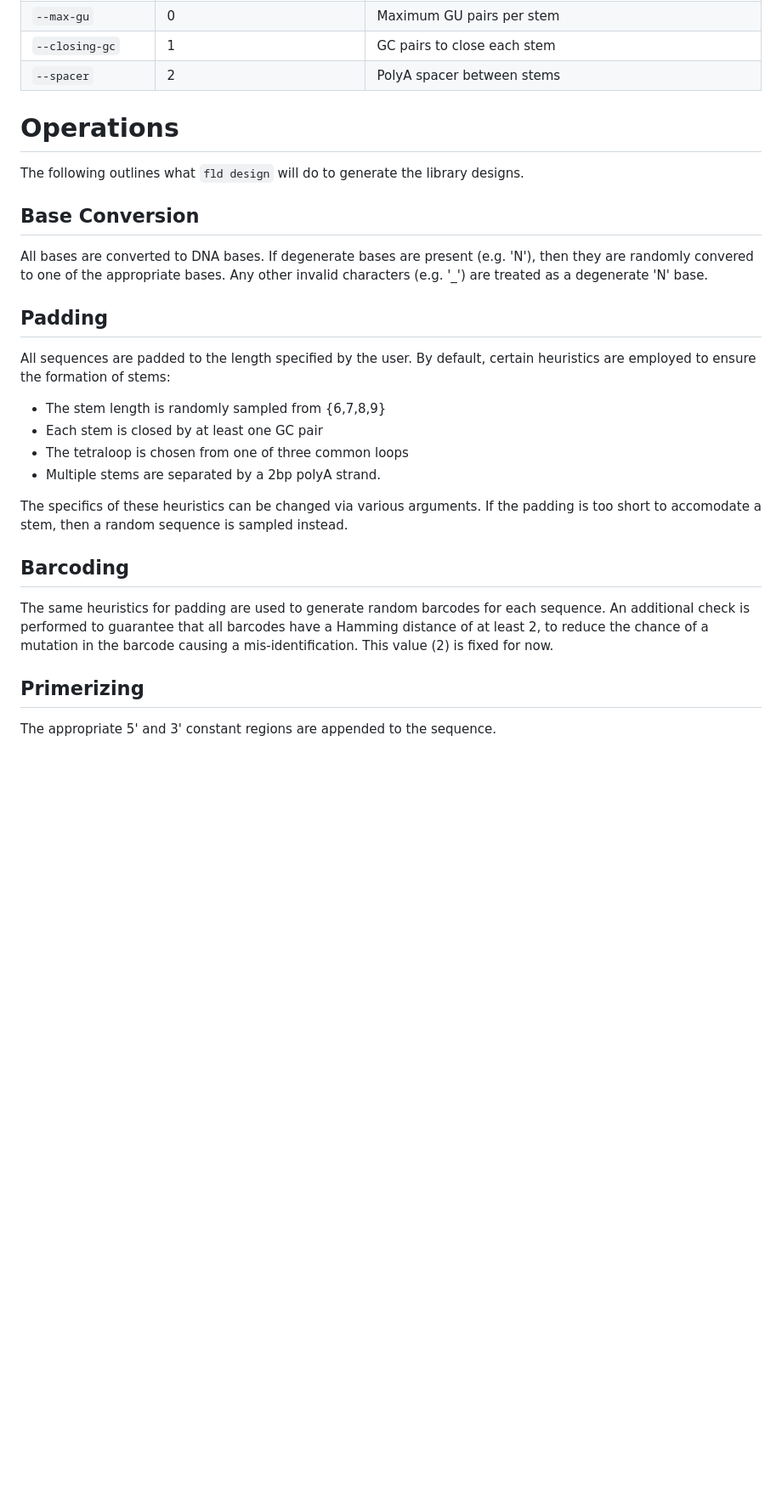
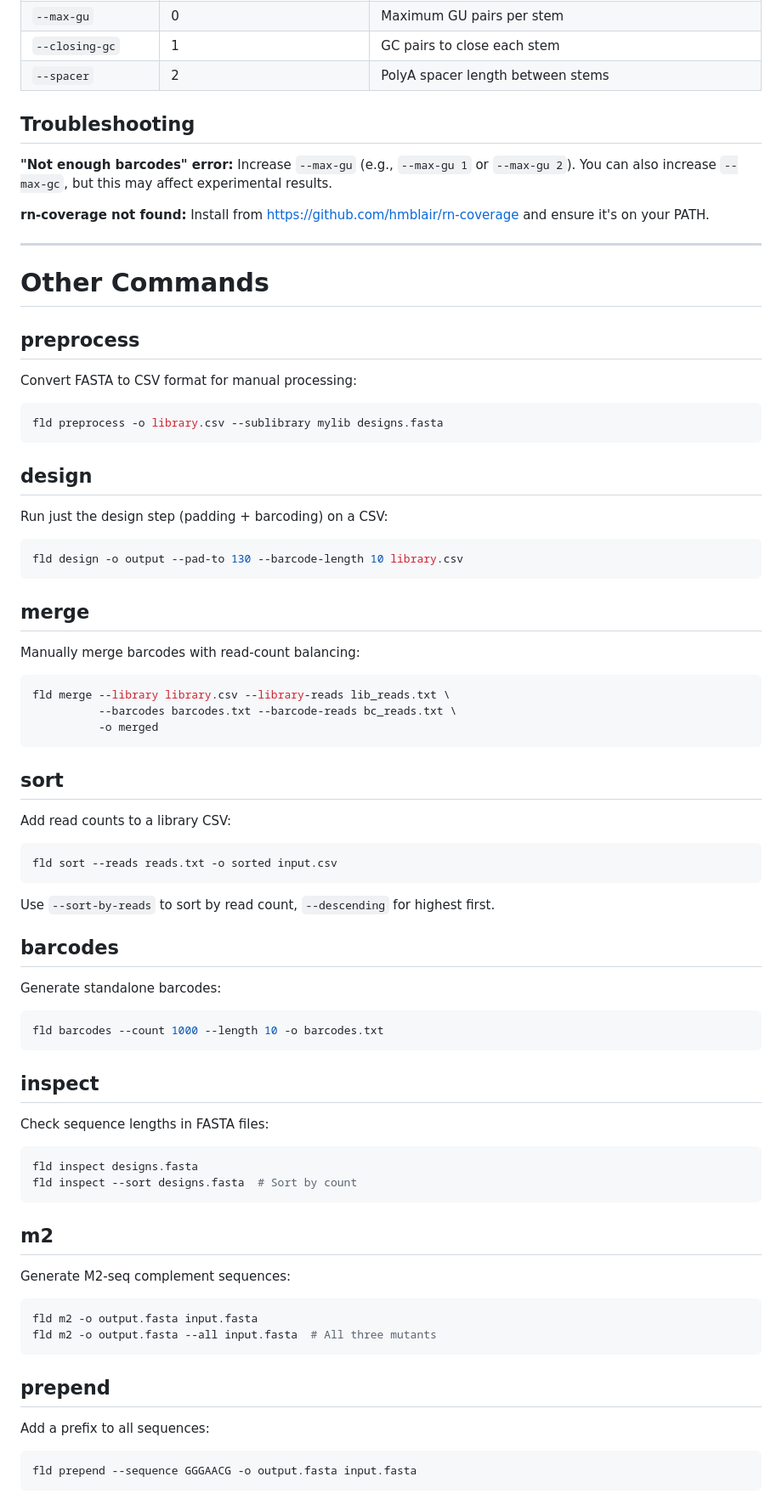
Before and after one commit to hmblair/fld, a Markdown page: README.md, the part around one of its changes. Shown at 85% size. GitHub-like rendering; blank space fills up the shorter version.

````diff
--- a/README.md
+++ b/README.md
@@ -299,29 +161,87 @@ Intermediate files are preserved in `OUTPUT-DIR/tmp/` for debugging.
 | `--max-gc` | 5 | Maximum GC pairs per stem |
 | `--max-gu` | 0 | Maximum GU pairs per stem |
 | `--closing-gc` | 1 | GC pairs to close each stem |
-| `--spacer` | 2 | PolyA spacer between stems |
+| `--spacer` | 2 | PolyA spacer length between stems |
 
-# Operations
+## Troubleshooting
 
-The following outlines what `fld design` will do to generate the library designs.
+**"Not enough barcodes" error:**
+Increase `--max-gu` (e.g., `--max-gu 1` or `--max-gu 2`). You can also increase `--max-gc`, but this may affect experimental results.
 
-## Base Conversion
+**rn-coverage not found:**
+Install from https://github.com/hmblair/rn-coverage and ensure it's on your PATH.
 
-All bases are converted to DNA bases. If degenerate bases are present (e.g. 'N'), then they are randomly convered to one of the appropriate bases. Any other invalid characters (e.g. '_') are treated as a degenerate 'N' base.
+---
 
-## Padding
+# Other Commands
 
-All sequences are padded to the length specified by the user. By default, certain heuristics are employed to ensure the formation of stems:
-* The stem length is randomly sampled from {6,7,8,9}
-* Each stem is closed by at least one GC pair
-* The tetraloop is chosen from one of three common loops
-* Multiple stems are separated by a 2bp polyA strand.
+## preprocess
 
-The specifics of these heuristics can be changed via various arguments. If the padding is too short to accomodate a stem, then a random sequence is sampled instead.
-## Barcoding
+Convert FASTA to CSV format for manual processing:
 
-The same heuristics for padding are used to generate random barcodes for each sequence. An additional check is performed to guarantee that all barcodes have a Hamming distance of at least 2, to reduce the chance of a mutation in the barcode causing a mis-identification. This value (2) is fixed for now.
+```bash
+fld preprocess -o library.csv --sublibrary mylib designs.fasta
+```
 
-## Primerizing
+## design
 
-The appropriate 5' and 3' constant regions are appended to the sequence.
+Run just the design step (padding + barcoding) on a CSV:
+
+```bash
+fld design -o output --pad-to 130 --barcode-length 10 library.csv
+```
+
+## merge
+
+Manually merge barcodes with read-count balancing:
+
+```bash
+fld merge --library library.csv --library-reads lib_reads.txt \
+          --barcodes barcodes.txt --barcode-reads bc_reads.txt \
+          -o merged
+```
+
+## sort
+
+Add read counts to a library CSV:
+
+```bash
+fld sort --reads reads.txt -o sorted input.csv
+```
+
+Use `--sort-by-reads` to sort by read count, `--descending` for highest first.
+
+## barcodes
+
+Generate standalone barcodes:
+
+```bash
+fld barcodes --count 1000 --length 10 -o barcodes.txt
+```
+
+## inspect
+
+Check sequence lengths in FASTA files:
+
+```bash
+fld inspect designs.fasta
+fld inspect --sort designs.fasta  # Sort by count
+```
+
+## m2
+
+Generate M2-seq complement sequences:
+
+```bash
+fld m2 -o output.fasta input.fasta
+fld m2 -o output.fasta --all input.fasta  # All three mutants
+```
+
+## prepend
+
+Add a prefix to all sequences:
+
+```bash
+fld prepend --sequence GGGAACG -o output.fasta input.fasta
+```
+
````
Also changed, not shown: other parts of README.md (+214 -254 lines).
